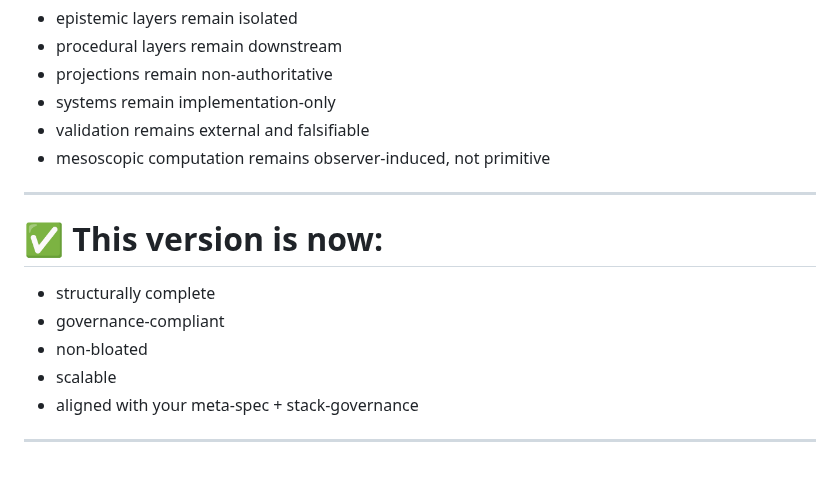
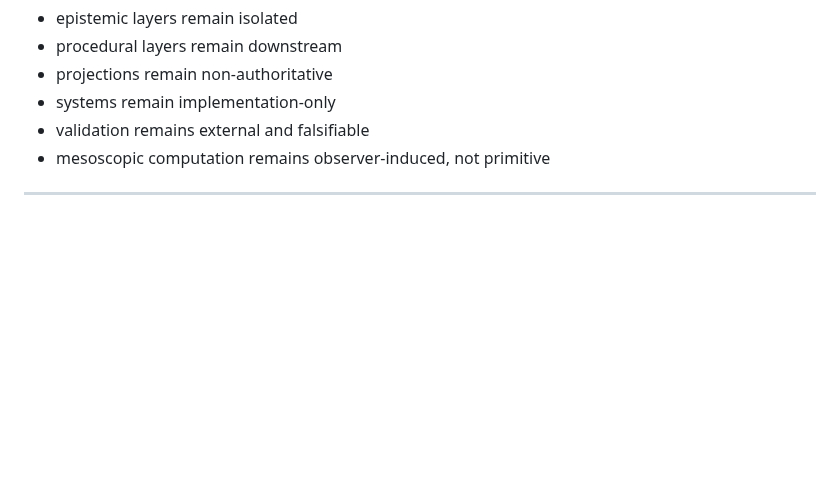
Before and after one commit to algoplexity/algoplexity, a Markdown page: invariant-structure-core/meta/repository-structure.md, the part around the change. Drawn GitHub-style; blank space fills up the shorter version.

Commit message:
Update repository-structure.md to remove version summary
Removed outdated version summary from repository structure documentation.

```diff
--- a/invariant-structure-core/meta/repository-structure.md
+++ b/invariant-structure-core/meta/repository-structure.md
@@ -423,13 +423,3 @@ The repository is valid if:
 * mesoscopic computation remains observer-induced, not primitive
 
 ---
-
-# ✅ This version is now:
-
-* structurally complete
-* governance-compliant
-* non-bloated
-* scalable
-* aligned with your meta-spec + stack-governance
-
----
```
